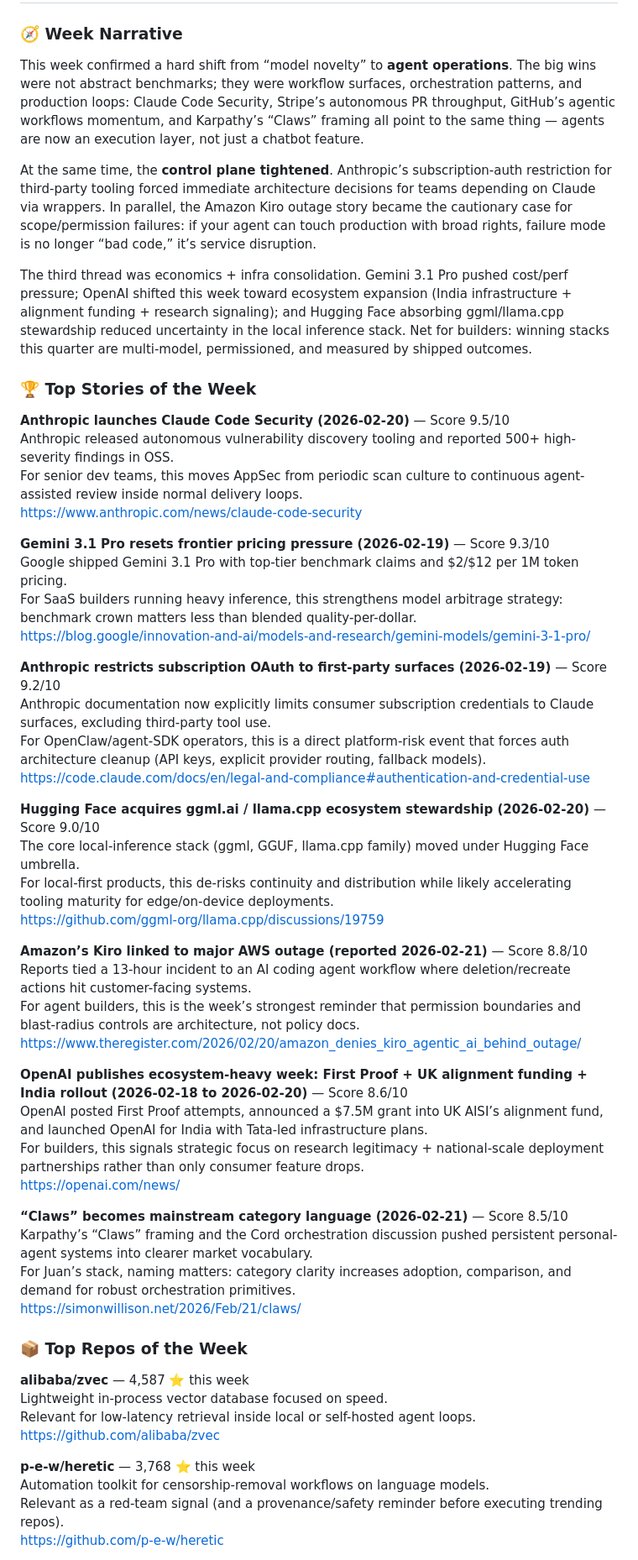
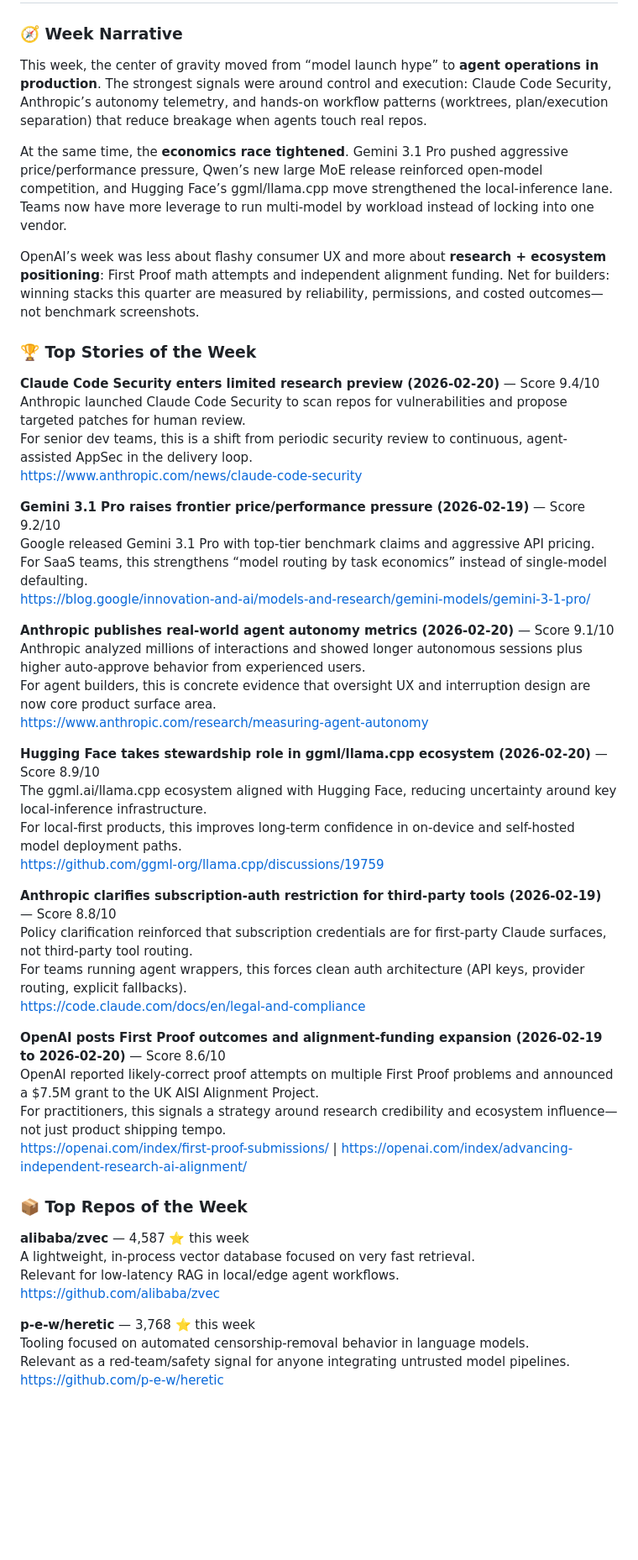
Before and after one commit to jcouso/ai-alpha-hub, a Markdown page: docs/weekly/2026-02-22.md, the part around one of its changes. Shown at 84% size. GitHub-like rendering; blank space fills up the shorter version.

```diff
--- a/docs/weekly/2026-02-22.md
+++ b/docs/weekly/2026-02-22.md
@@ -1,57 +1,52 @@
 # Weekly AI Alpha — 2026-02-22
 
 ### 🧭 Week Narrative
-This week confirmed a hard shift from “model novelty” to **agent operations**. The big wins were not abstract benchmarks; they were workflow surfaces, orchestration patterns, and production loops: Claude Code Security, Stripe’s autonomous PR throughput, GitHub’s agentic workflows momentum, and Karpathy’s “Claws” framing all point to the same thing — agents are now an execution layer, not just a chatbot feature.
+This week, the center of gravity moved from “model launch hype” to **agent operations in production**. The strongest signals were around control and execution: Claude Code Security, Anthropic’s autonomy telemetry, and hands-on workflow patterns (worktrees, plan/execution separation) that reduce breakage when agents touch real repos.
 
-At the same time, the **control plane tightened**. Anthropic’s subscription-auth restriction for third-party tooling forced immediate architecture decisions for teams depending on Claude via wrappers. In parallel, the Amazon Kiro outage story became the cautionary case for scope/permission failures: if your agent can touch production with broad rights, failure mode is no longer “bad code,” it’s service disruption.
+At the same time, the **economics race tightened**. Gemini 3.1 Pro pushed aggressive price/performance pressure, Qwen’s new large MoE release reinforced open-model competition, and Hugging Face’s ggml/llama.cpp move strengthened the local-inference lane. Teams now have more leverage to run multi-model by workload instead of locking into one vendor.
 
-The third thread was economics + infra consolidation. Gemini 3.1 Pro pushed cost/perf pressure; OpenAI shifted this week toward ecosystem expansion (India infrastructure + alignment funding + research signaling); and Hugging Face absorbing ggml/llama.cpp stewardship reduced uncertainty in the local inference stack. Net for builders: winning stacks this quarter are multi-model, permissioned, and measured by shipped outcomes.
+OpenAI’s week was less about flashy consumer UX and more about **research + ecosystem positioning**: First Proof math attempts and independent alignment funding. Net for builders: winning stacks this quarter are measured by reliability, permissions, and costed outcomes—not benchmark screenshots.
 
 ### 🏆 Top Stories of the Week
-**Anthropic launches Claude Code Security (2026-02-20)** — Score 9.5/10
-Anthropic released autonomous vulnerability discovery tooling and reported 500+ high-severity findings in OSS.
-For senior dev teams, this moves AppSec from periodic scan culture to continuous agent-assisted review inside normal delivery loops.
+**Claude Code Security enters limited research preview (2026-02-20)** — Score 9.4/10
+Anthropic launched Claude Code Security to scan repos for vulnerabilities and propose targeted patches for human review.
+For senior dev teams, this is a shift from periodic security review to continuous, agent-assisted AppSec in the delivery loop.
 https://www.anthropic.com/news/claude-code-security
 
-**Gemini 3.1 Pro resets frontier pricing pressure (2026-02-19)** — Score 9.3/10
-Google shipped Gemini 3.1 Pro with top-tier benchmark claims and $2/$12 per 1M token pricing.
-For SaaS builders running heavy inference, this strengthens model arbitrage strategy: benchmark crown matters less than blended quality-per-dollar.
+**Gemini 3.1 Pro raises frontier price/performance pressure (2026-02-19)** — Score 9.2/10
+Google released Gemini 3.1 Pro with top-tier benchmark claims and aggressive API pricing.
+For SaaS teams, this strengthens “model routing by task economics” instead of single-model defaulting.
 https://blog.google/innovation-and-ai/models-and-research/gemini-models/gemini-3-1-pro/
 
-**Anthropic restricts subscription OAuth to first-party surfaces (2026-02-19)** — Score 9.2/10
-Anthropic documentation now explicitly limits consumer subscription credentials to Claude surfaces, excluding third-party tool use.
-For OpenClaw/agent-SDK operators, this is a direct platform-risk event that forces auth architecture cleanup (API keys, explicit provider routing, fallback models).
-https://code.claude.com/docs/en/legal-and-compliance#authentication-and-credential-use
+**Anthropic publishes real-world agent autonomy metrics (2026-02-20)** — Score 9.1/10
+Anthropic analyzed millions of interactions and showed longer autonomous sessions plus higher auto-approve behavior from experienced users.
+For agent builders, this is concrete evidence that oversight UX and interruption design are now core product surface area.
+https://www.anthropic.com/research/measuring-agent-autonomy
 
-**Hugging Face acquires ggml.ai / llama.cpp ecosystem stewardship (2026-02-20)** — Score 9.0/10
-The core local-inference stack (ggml, GGUF, llama.cpp family) moved under Hugging Face umbrella.
-For local-first products, this de-risks continuity and distribution while likely accelerating tooling maturity for edge/on-device deployments.
+**Hugging Face takes stewardship role in ggml/llama.cpp ecosystem (2026-02-20)** — Score 8.9/10
+The ggml.ai/llama.cpp ecosystem aligned with Hugging Face, reducing uncertainty around key local-inference infrastructure.
+For local-first products, this improves long-term confidence in on-device and self-hosted model deployment paths.
 https://github.com/ggml-org/llama.cpp/discussions/19759
 
-**Amazon’s Kiro linked to major AWS outage (reported 2026-02-21)** — Score 8.8/10
-Reports tied a 13-hour incident to an AI coding agent workflow where deletion/recreate actions hit customer-facing systems.
-For agent builders, this is the week’s strongest reminder that permission boundaries and blast-radius controls are architecture, not policy docs.
-https://www.theregister.com/2026/02/20/amazon_denies_kiro_agentic_ai_behind_outage/
+**Anthropic clarifies subscription-auth restriction for third-party tools (2026-02-19)** — Score 8.8/10
+Policy clarification reinforced that subscription credentials are for first-party Claude surfaces, not third-party tool routing.
+For teams running agent wrappers, this forces clean auth architecture (API keys, provider routing, explicit fallbacks).
+https://code.claude.com/docs/en/legal-and-compliance
 
-**OpenAI publishes ecosystem-heavy week: First Proof + UK alignment funding + India rollout (2026-02-18 to 2026-02-20)** — Score 8.6/10
-OpenAI posted First Proof attempts, announced a $7.5M grant into UK AISI’s alignment fund, and launched OpenAI for India with Tata-led infrastructure plans.
-For builders, this signals strategic focus on research legitimacy + national-scale deployment partnerships rather than only consumer feature drops.
-https://openai.com/news/
-
-**“Claws” becomes mainstream category language (2026-02-21)** — Score 8.5/10
-Karpathy’s “Claws” framing and the Cord orchestration discussion pushed persistent personal-agent systems into clearer market vocabulary.
-For Juan’s stack, naming matters: category clarity increases adoption, comparison, and demand for robust orchestration primitives.
-https://simonwillison.net/2026/Feb/21/claws/
+**OpenAI posts First Proof outcomes and alignment-funding expansion (2026-02-19 to 2026-02-20)** — Score 8.6/10
+OpenAI reported likely-correct proof attempts on multiple First Proof problems and announced a $7.5M grant to the UK AISI Alignment Project.
+For practitioners, this signals a strategy around research credibility and ecosystem influence—not just product shipping tempo.
+https://openai.com/index/first-proof-submissions/ | https://openai.com/index/advancing-independent-research-ai-alignment/
 
 ### 📦 Top Repos of the Week
 **alibaba/zvec** — 4,587 ⭐ this week
-Lightweight in-process vector database focused on speed.
-Relevant for low-latency retrieval inside local or self-hosted agent loops.
+A lightweight, in-process vector database focused on very fast retrieval.
+Relevant for low-latency RAG in local/edge agent workflows.
 https://github.com/alibaba/zvec
 
 **p-e-w/heretic** — 3,768 ⭐ this week
-Automation toolkit for censorship-removal workflows on language models.
-Relevant as a red-team signal (and a provenance/safety reminder before executing trending repos).
+Tooling focused on automated censorship-removal behavior in language models.
+Relevant as a red-team/safety signal for anyone integrating untrusted model pipelines.
 https://github.com/p-e-w/heretic
 
 **rowboatlabs/rowboat** — 2,449 ⭐ this week
```
Also changed, not shown: other parts of docs/weekly/2026-02-22.md (+101 -77 lines).
